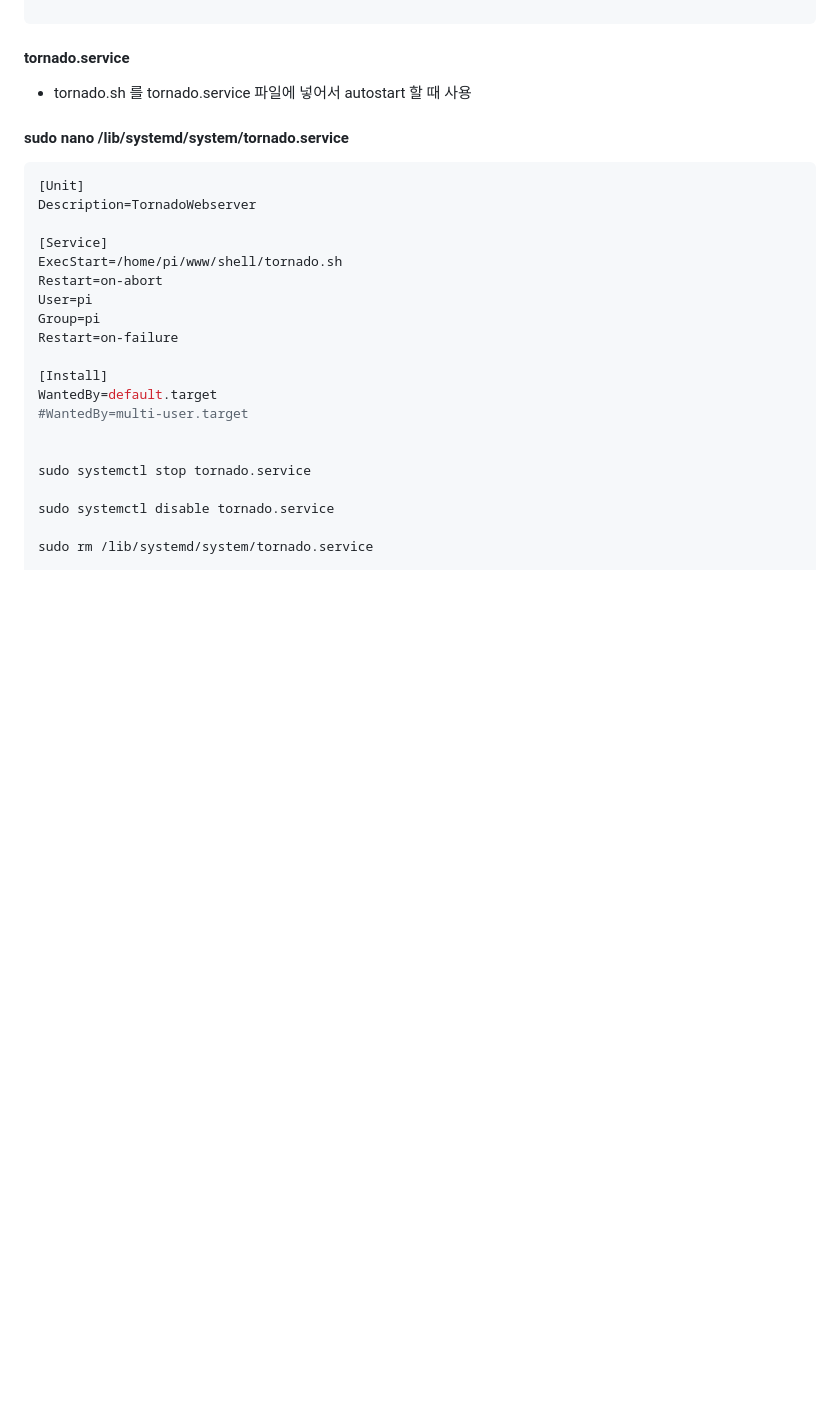
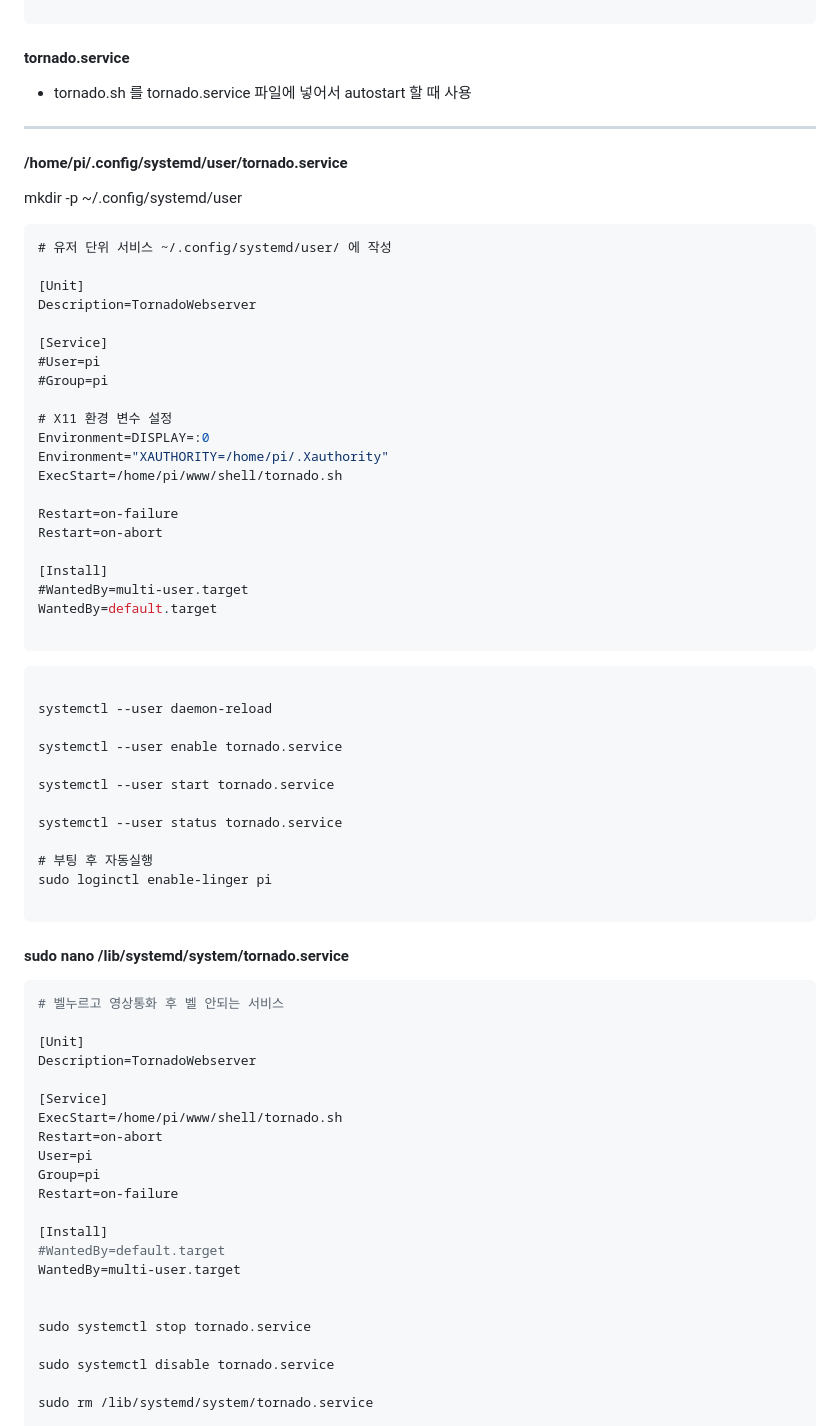
Before and after one commit to jongwon0801/SmartDoor, a Markdown page: kiosk/setting/install_3.md, the part around one of its changes. Rendered like a GitHub page; blank space fills up the shorter version.

````diff
--- a/kiosk/setting/install_3.md
+++ b/kiosk/setting/install_3.md
@@ -210,10 +210,58 @@ pip install tornado
 
 - tornado.sh 를 tornado.service 파일에 넣어서 autostart 할 때 사용
 
+---
+
+#### /home/pi/.config/systemd/user/tornado.service
+
+mkdir -p ~/.config/systemd/user
+
+```less
+# 유저 단위 서비스 ~/.config/systemd/user/ 에 작성
+
+[Unit]
+Description=TornadoWebserver
+
+[Service]
+#User=pi
+#Group=pi
+
+# X11 환경 변수 설정
+Environment=DISPLAY=:0
+Environment="XAUTHORITY=/home/pi/.Xauthority"
+ExecStart=/home/pi/www/shell/tornado.sh
+
+Restart=on-failure
+Restart=on-abort
+
+[Install]
+#WantedBy=multi-user.target
+WantedBy=default.target
+
+```
+
+
+```less
+
+systemctl --user daemon-reload
+
+systemctl --user enable tornado.service
+
+systemctl --user start tornado.service
+
+systemctl --user status tornado.service
+
+# 부팅 후 자동실행
+sudo loginctl enable-linger pi
+
+```
+
 
 #### sudo nano /lib/systemd/system/tornado.service
 
 ```bash
+# 벨누르고 영상통화 후 벨 안되는 서비스
+
 [Unit]
 Description=TornadoWebserver
 
@@ -225,8 +273,8 @@ Group=pi
 Restart=on-failure
 
 [Install]
-WantedBy=default.target
-#WantedBy=multi-user.target
+#WantedBy=default.target
+WantedBy=multi-user.target
 
 
 sudo systemctl stop tornado.service
````
Also changed, not shown: other parts of kiosk/setting/install_3.md (+2 -0 lines).
